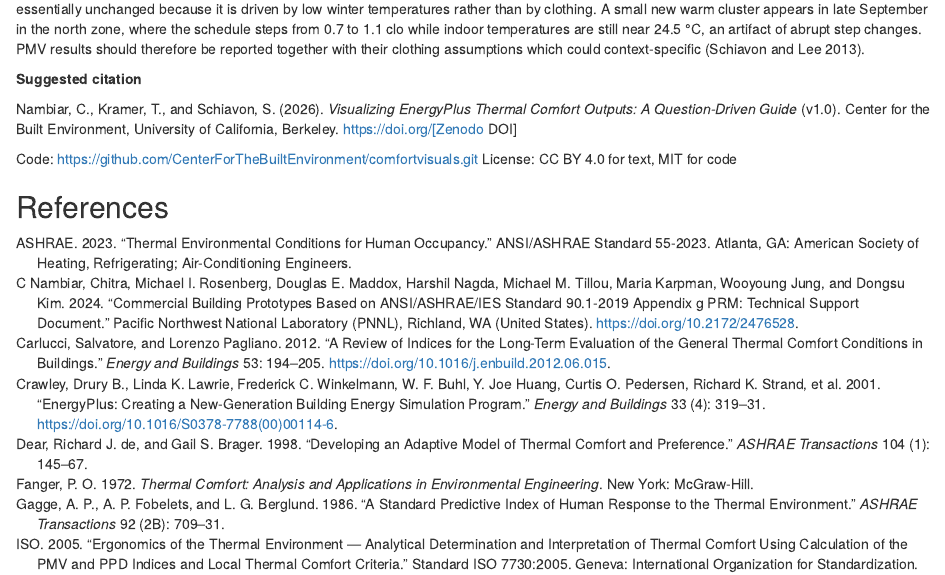
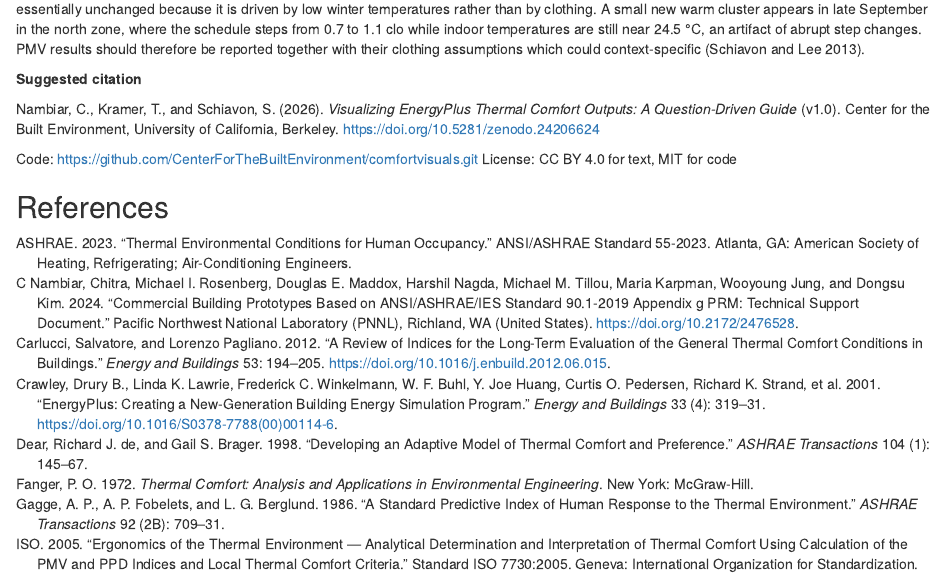
Before and after one commit to CenterForTheBuiltEnvironment/comfortvisuals, an R Markdown document (comfort_visualizations_for_EnergyPlus.Rmd): the page in a window 1100 px wide, from 8230 px down. Rendered offline with R 4.5, knitr and Pandoc, with nearby package versions.

Commit message:
Add Zenodo DOI
Co-authored-by: Copilot <223556219+Copilot@users.noreply.github.com>

```diff
--- a/comfort_visualizations_for_EnergyPlus.Rmd
+++ b/comfort_visualizations_for_EnergyPlus.Rmd
@@ -1449,7 +1449,7 @@
 **Suggested citation**
 
 Nambiar, C., Kramer, T., and Schiavon, S. (2026). *Visualizing EnergyPlus Thermal Comfort Outputs: A Question-Driven Guide* (v1.0). Center for the Built Environment, University of California, Berkeley.
-https://doi.org/[Zenodo DOI]
+https://doi.org/10.5281/zenodo.24206624
 
 Code: https://github.com/CenterForTheBuiltEnvironment/comfortvisuals.git
 License: CC BY 4.0 for text, MIT for code
```
Also changed, not shown: README.md.
